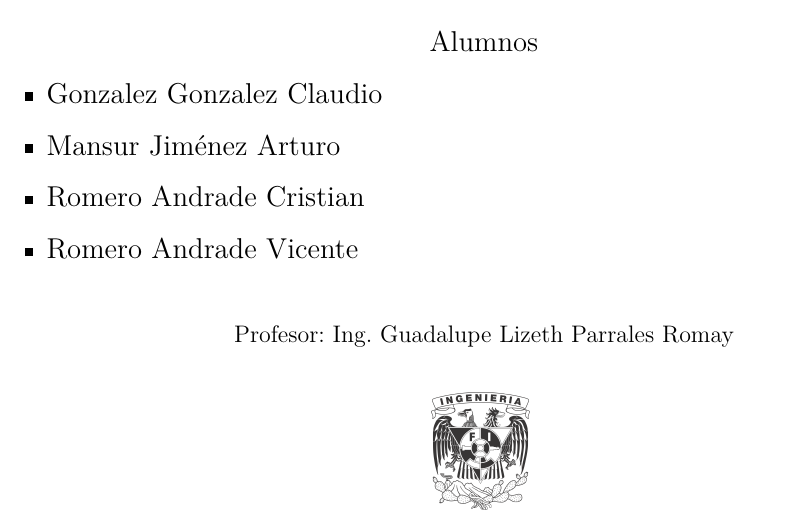
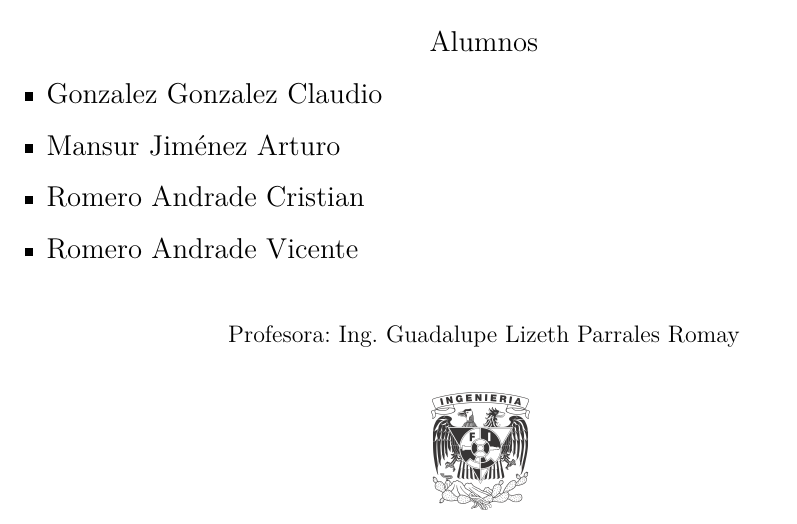
Before and after one commit to mascrit/proyecto_SD, a LaTeX document (doc/main.tex, which reads doc/portada.tex): part of page 1 of 26, cut so that both start at the same text. Compiled offline with XeLaTeX.

Commit message:
Profesor -> Profesora

```diff
--- a/doc/portada.tex
+++ b/doc/portada.tex
@@ -16,7 +16,7 @@
       % \textbf{Equipo  }
 
     }\vfill{}
-    {\large Profesor: Ing.~Guadalupe Lizeth Parrales Romay}\vfill{}
+    {\large Profesora: Ing.~Guadalupe Lizeth Parrales Romay}\vfill{}
     \includegraphics[width=0.1\textwidth]{inge_logo}
   }
 \end{titlepage}
```
